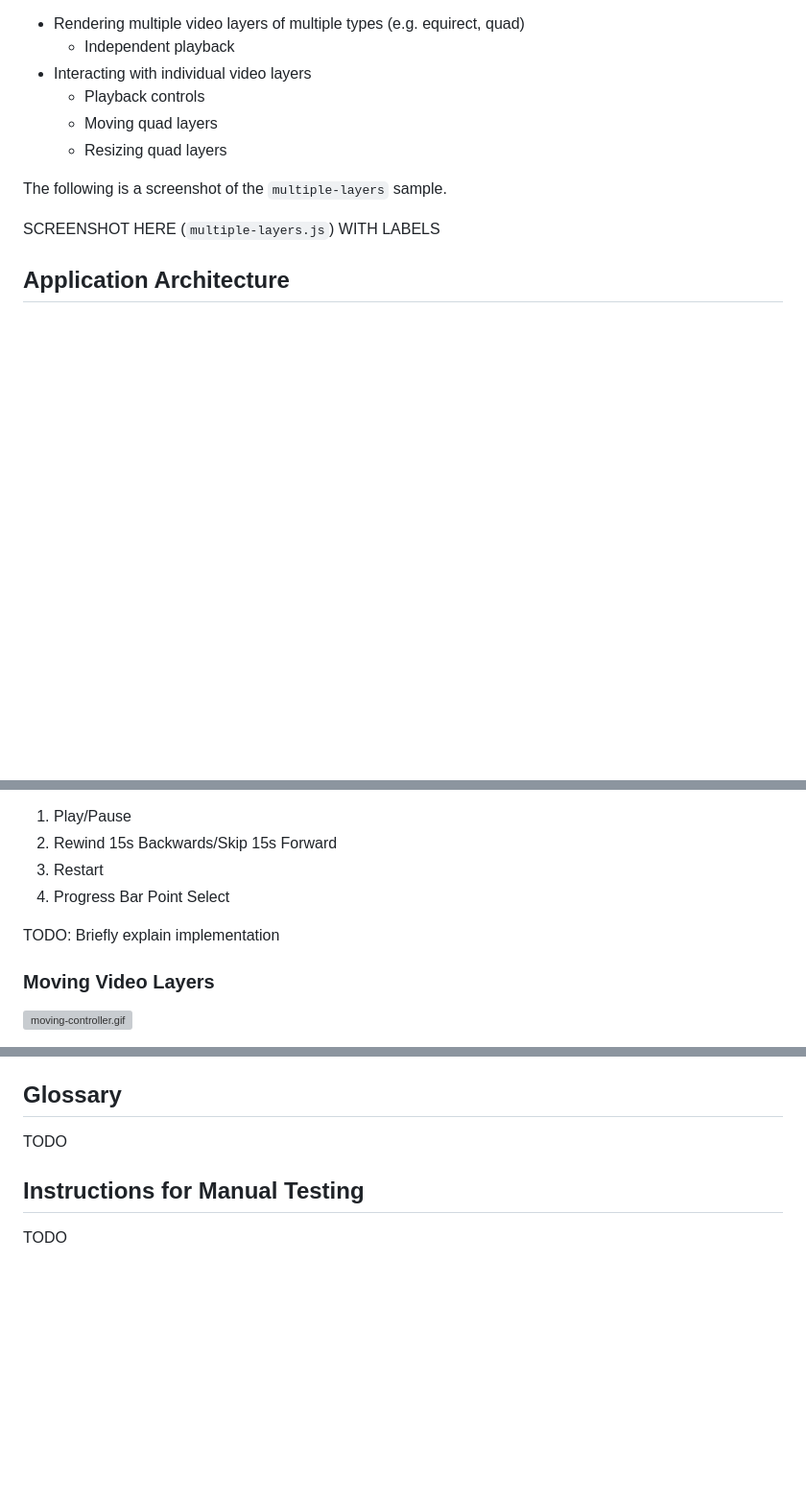
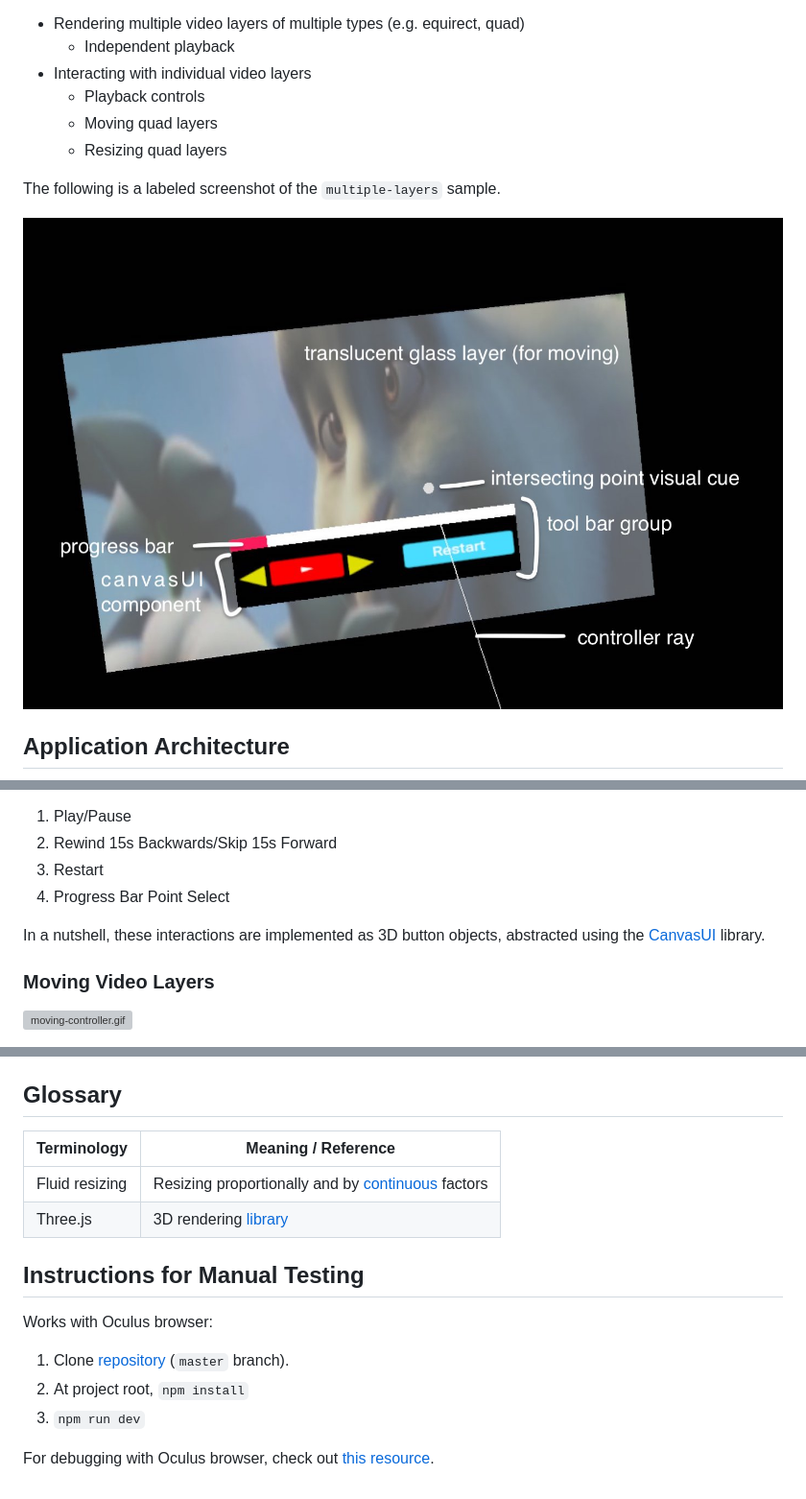
Before and after one commit to sovoid/webxr-layers, a Markdown page: README.md, 3 parts joined by grey strips. Shown: that part at 96% size. Rendered like a GitHub page; pictures changed too: static/overview-static.jpg (added); blank space fills up the shorter version; grey boxes are pictures that could not be loaded.

Commit message:
Complete TODO sections

```diff
--- a/README.md
+++ b/README.md
@@ -15,9 +15,9 @@ This section provides a general overview of the application and a high-level exp
   - Moving quad layers
   - Resizing quad layers
 
-The following is a screenshot of the `multiple-layers` sample.
+The following is a labeled screenshot of the `multiple-layers` sample.
 
-SCREENSHOT HERE (`multiple-layers.js`) WITH LABELS
+![multiple-layers.js overview static screenshot](./static/overview-static.jpg)
 
 ## Application Architecture
 
@@ -264,7 +374,7 @@ These four playback controls are:
 3. Restart
 4. Progress Bar Point Select
 
-TODO: Briefly explain implementation
+In a nutshell, these interactions are implemented as 3D button objects, abstracted using the [CanvasUI](https://github.com/NikLever/CanvasUI) library.
 
 ### Moving Video Layers
 
@@ -412,8 +530,17 @@ These changes have been applied to Three.js `r127`. Because our project is on Th
 
 ## Glossary
 
-TODO
+|Terminology|Meaning / Reference|
+|--|--|
+|Fluid resizing|Resizing proportionally and by [continuous](https://en.wikipedia.org/wiki/Continuous_or_discrete_variable) factors|
+|Three.js|3D rendering [library](https://threejs.org/)|
 
 ## Instructions for Manual Testing
 
-TODO
+Works with Oculus browser:
+
+1. Clone [repository](https://github.com/und3finedv01d/webxr-layers) (`master` branch).
+2. At project root, `npm install`
+3. `npm run dev`
+
+For debugging with Oculus browser, check out [this resource](https://developer.oculus.com/documentation/oculus-browser/browser-remote-debugging/).
```
Also changed, not shown: other parts of README.md (+121 -3 lines).
